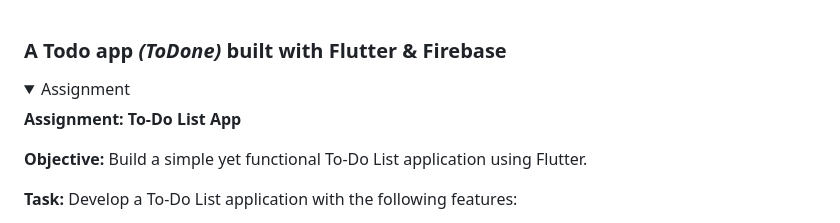
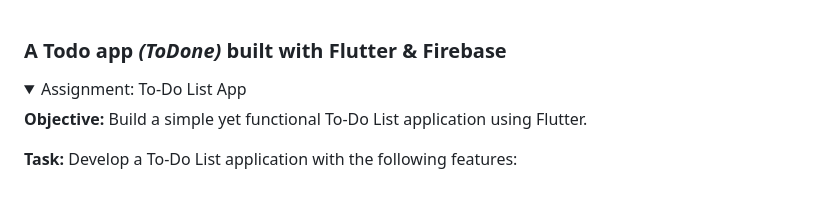
Before and after one commit to Alvish0407/kaam.com-technical-assesment, a Markdown page: README.md, the part around the change. Drawn GitHub-style; folded sections open; blank space fills up the shorter version.

```diff
--- a/README.md
+++ b/README.md
@@ -1,9 +1,7 @@
 ### A Todo app _(ToDone)_ built with Flutter & Firebase
 
 <details>
-<summary>Assignment</summary>
-
-**Assignment: To-Do List App**
+<summary>Assignment: To-Do List App</summary>
 
 **Objective:** Build a simple yet functional To-Do List application using Flutter.
 
```
